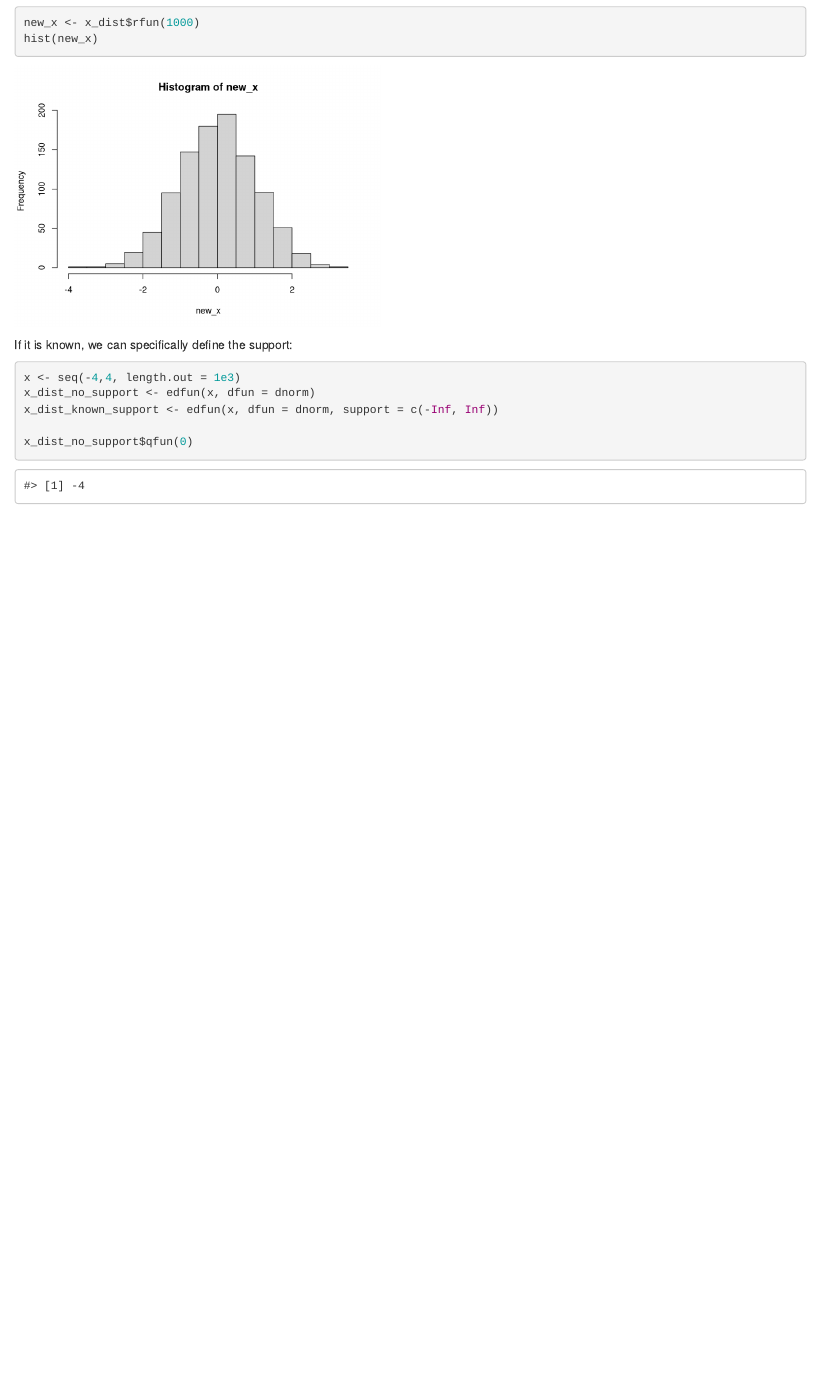
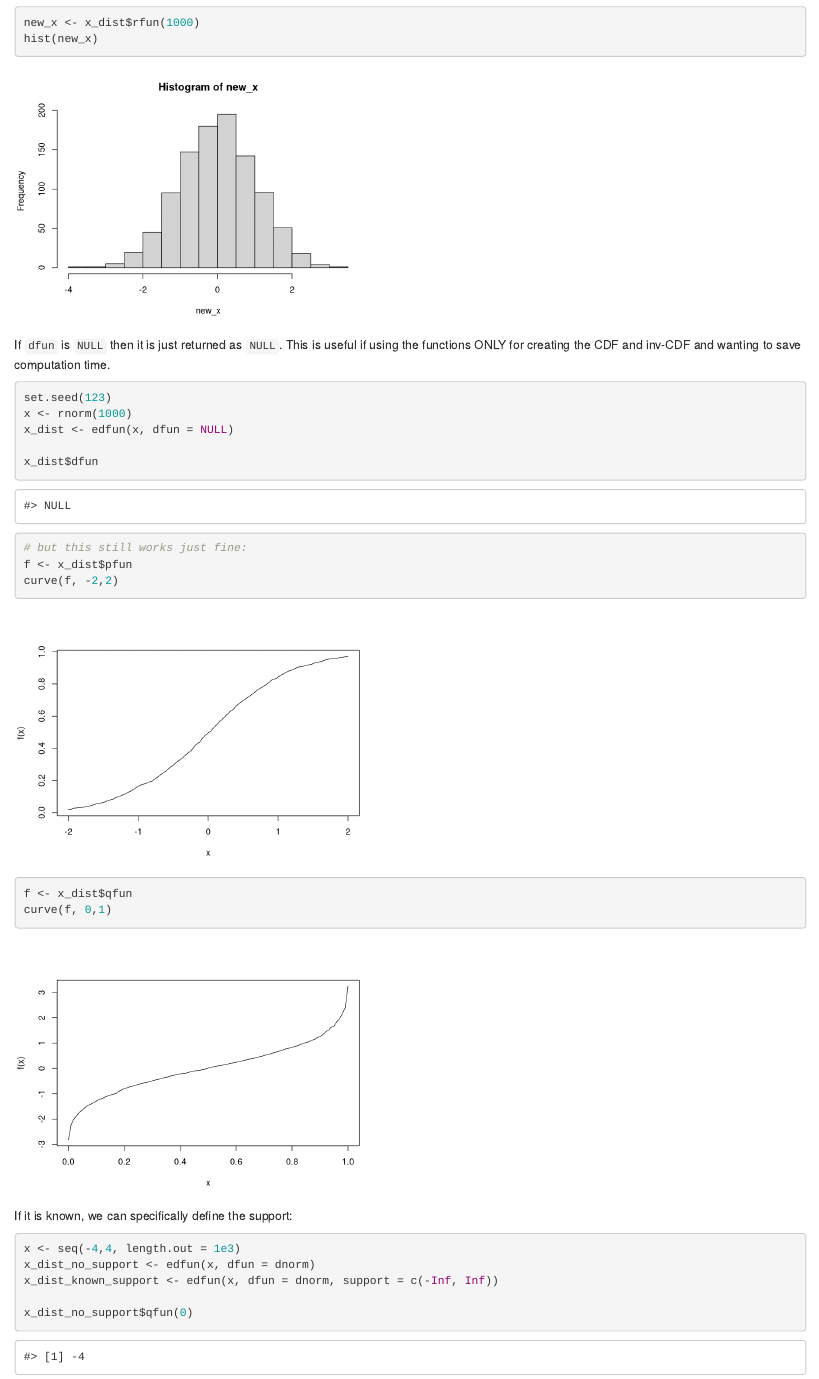
Before and after one commit to talgalili/edfun, an R Markdown document (vignettes/edfun.Rmd): the page in a window 1100 px wide, from 4040 px down. Rendered offline with R 4.5, knitr and Pandoc, with nearby package versions.

Commit message:
dfun in edfun now accepts NULL - and will return NULL in such a case. This is useful if using the functions ONLY for creating the CDF and inv-CDF and wanting to save computation time.

````diff
--- a/vignettes/edfun.Rmd
+++ b/vignettes/edfun.Rmd
@@ -124,6 +124,23 @@ new_x <- x_dist$rfun(1000)
 hist(new_x)
 ```
 
+If `dfun` is `NULL` then it is just returned as `NULL`. This is useful if using the functions ONLY for creating the CDF and inv-CDF and wanting to save computation time.
+
+```{r}
+
+set.seed(123)
+x <- rnorm(1000)
+x_dist <- edfun(x, dfun = NULL)
+
+x_dist$dfun
+
+# but this still works just fine:
+f <- x_dist$pfun
+curve(f, -2,2)
+f <- x_dist$qfun
+curve(f, 0,1)
+
+```
 
 
 If it is known, we can specifically define the support:
````
Also changed, not shown: R/edfun.R (+7 -3 lines), 4 other files.
